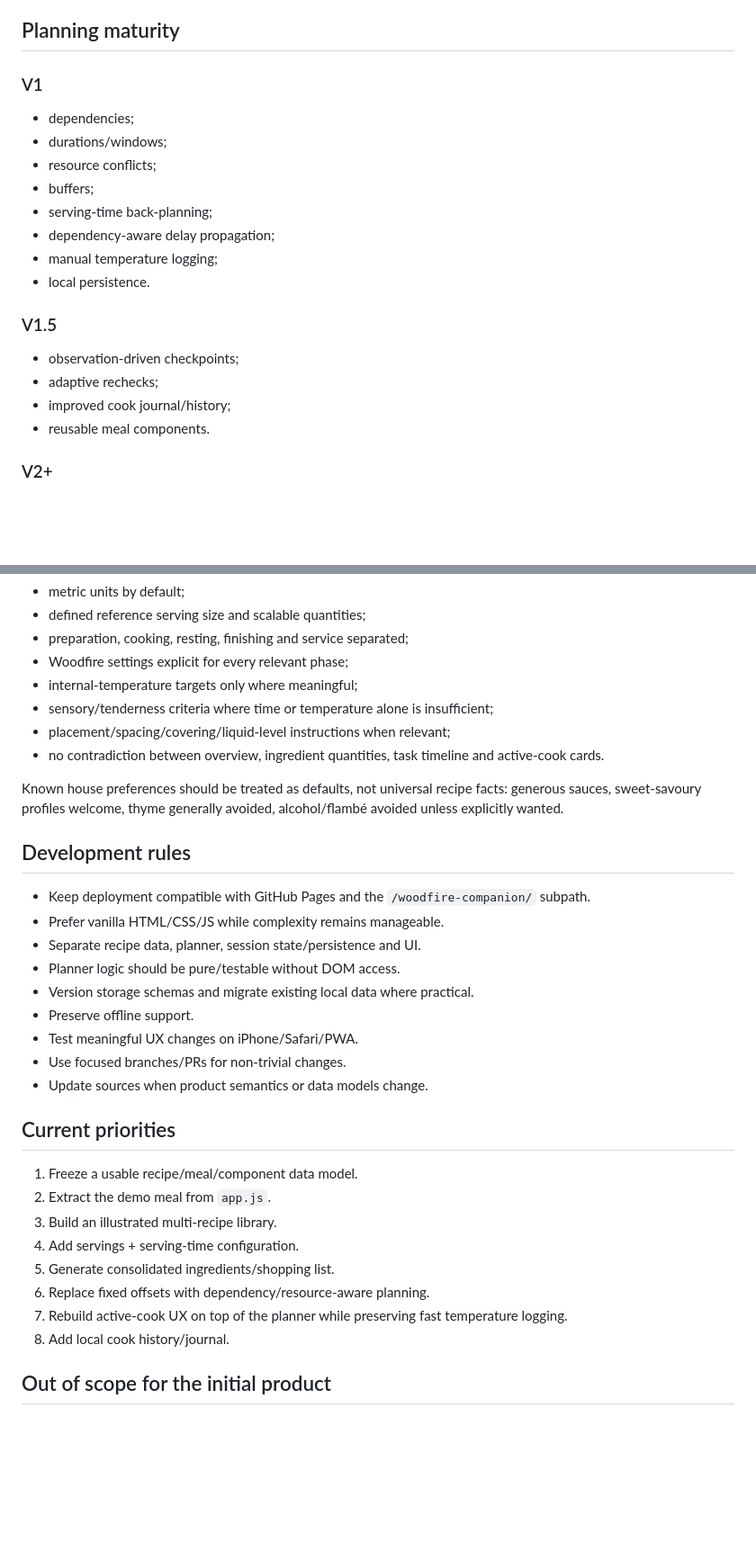
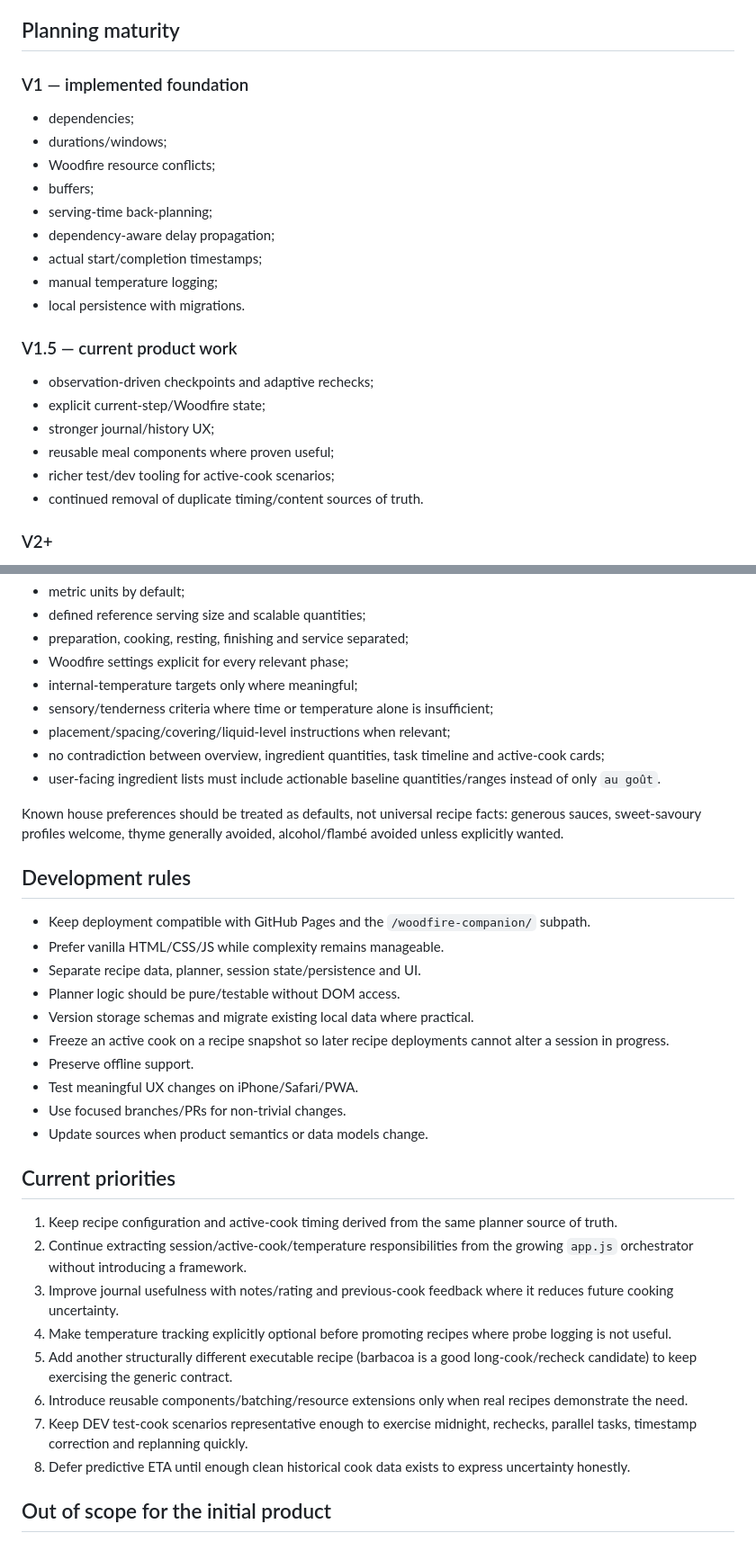
Before and after one commit to Alanb3110/woodfire-companion, a Markdown page: PROJECT_INSTRUCTIONS.md, 2 parts joined by grey strips. Shown at 90% size. GitHub-like rendering; blank space fills up the shorter version.

Commit message:
docs: refresh current project priorities

```diff
--- a/PROJECT_INSTRUCTIONS.md
+++ b/PROJECT_INSTRUCTIONS.md
@@ -88,21 +92,24 @@ Use a hybrid model:
 The application must not require AI/API access to execute a recipe.
 
 ## Planning maturity
-### V1
+### V1 — implemented foundation
 - dependencies;
 - durations/windows;
-- resource conflicts;
+- Woodfire resource conflicts;
 - buffers;
 - serving-time back-planning;
 - dependency-aware delay propagation;
+- actual start/completion timestamps;
 - manual temperature logging;
-- local persistence.
+- local persistence with migrations.
 
-### V1.5
-- observation-driven checkpoints;
-- adaptive rechecks;
-- improved cook journal/history;
-- reusable meal components.
+### V1.5 — current product work
+- observation-driven checkpoints and adaptive rechecks;
+- explicit current-step/Woodfire state;
+- stronger journal/history UX;
+- reusable meal components where proven useful;
+- richer test/dev tooling for active-cook scenarios;
+- continued removal of duplicate timing/content sources of truth.
 
 ### V2+
 - ETA estimation from temperature evolution and historical sessions;
@@ -119,7 +126,8 @@ For every recipe:
 - internal-temperature targets only where meaningful;
 - sensory/tenderness criteria where time or temperature alone is insufficient;
 - placement/spacing/covering/liquid-level instructions when relevant;
-- no contradiction between overview, ingredient quantities, task timeline and active-cook cards.
+- no contradiction between overview, ingredient quantities, task timeline and active-cook cards;
+- user-facing ingredient lists must include actionable baseline quantities/ranges instead of only `au goût`.
 
 Known house preferences should be treated as defaults, not universal recipe facts: generous sauces, sweet-savoury profiles welcome, thyme generally avoided, alcohol/flambé avoided unless explicitly wanted.
 
@@ -129,20 +137,21 @@ Known house preferences should be treated as defaults, not universal recipe fact
 - Separate recipe data, planner, session state/persistence and UI.
 - Planner logic should be pure/testable without DOM access.
 - Version storage schemas and migrate existing local data where practical.
+- Freeze an active cook on a recipe snapshot so later recipe deployments cannot alter a session in progress.
 - Preserve offline support.
 - Test meaningful UX changes on iPhone/Safari/PWA.
 - Use focused branches/PRs for non-trivial changes.
 - Update sources when product semantics or data models change.
 
 ## Current priorities
-1. Freeze a usable recipe/meal/component data model.
-2. Extract the demo meal from `app.js`.
-3. Build an illustrated multi-recipe library.
-4. Add servings + serving-time configuration.
-5. Generate consolidated ingredients/shopping list.
-6. Replace fixed offsets with dependency/resource-aware planning.
-7. Rebuild active-cook UX on top of the planner while preserving fast temperature logging.
-8. Add local cook history/journal.
+1. Keep recipe configuration and active-cook timing derived from the same planner source of truth.
+2. Continue extracting session/active-cook/temperature responsibilities from the growing `app.js` orchestrator without introducing a framework.
+3. Improve journal usefulness with notes/rating and previous-cook feedback where it reduces future cooking uncertainty.
+4. Make temperature tracking explicitly optional before promoting recipes where probe logging is not useful.
+5. Add another structurally different executable recipe (barbacoa is a good long-cook/recheck candidate) to keep exercising the generic contract.
+6. Introduce reusable components/batching/resource extensions only when real recipes demonstrate the need.
+7. Keep DEV test-cook scenarios representative enough to exercise midnight, rechecks, parallel tasks, timestamp correction and replanning quickly.
+8. Defer predictive ETA until enough clean historical cook data exists to express uncertainty honestly.
 
 ## Out of scope for the initial product
 - accounts/cloud backend;
```
Also changed, not shown: other parts of PROJECT_INSTRUCTIONS.md (+6 -2 lines).
